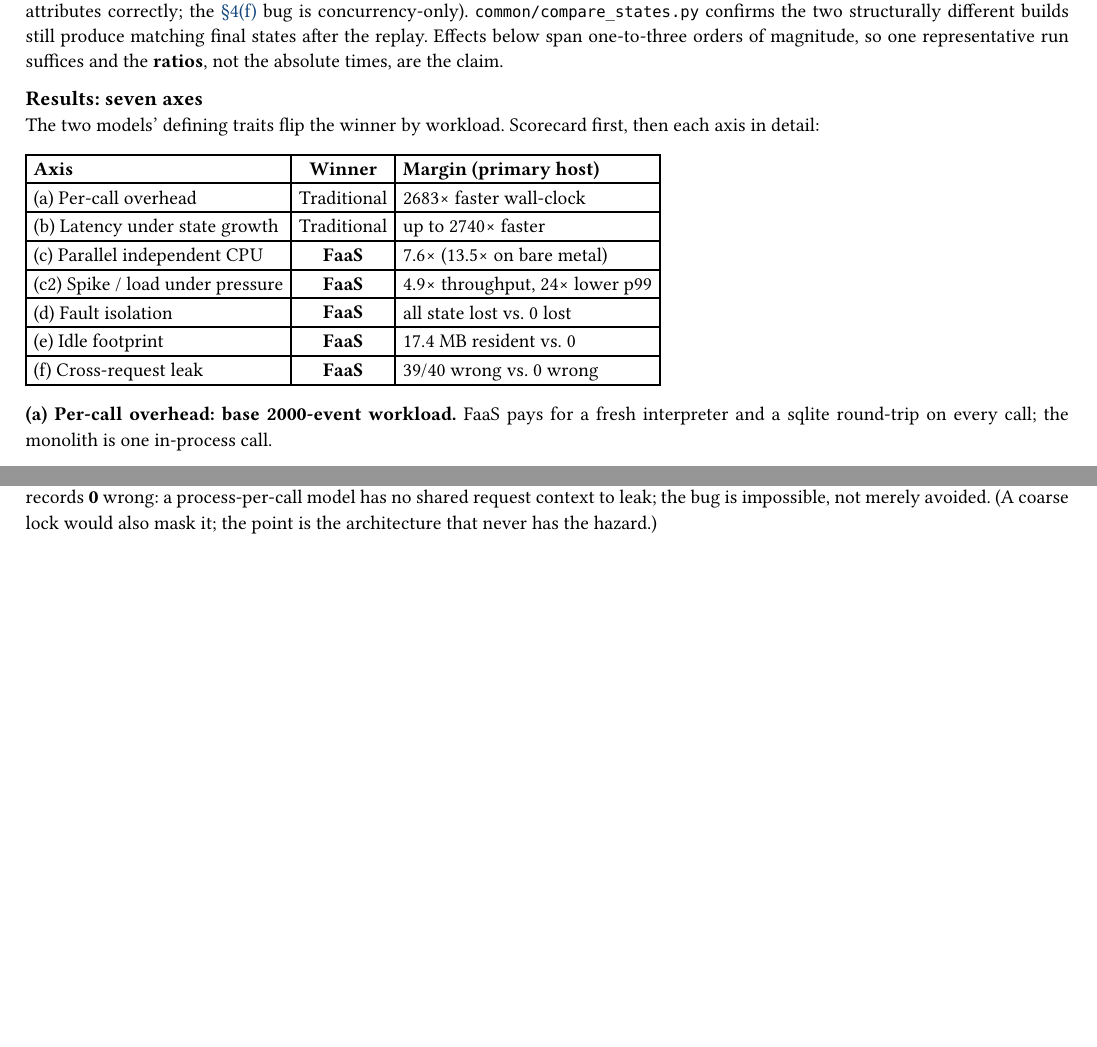
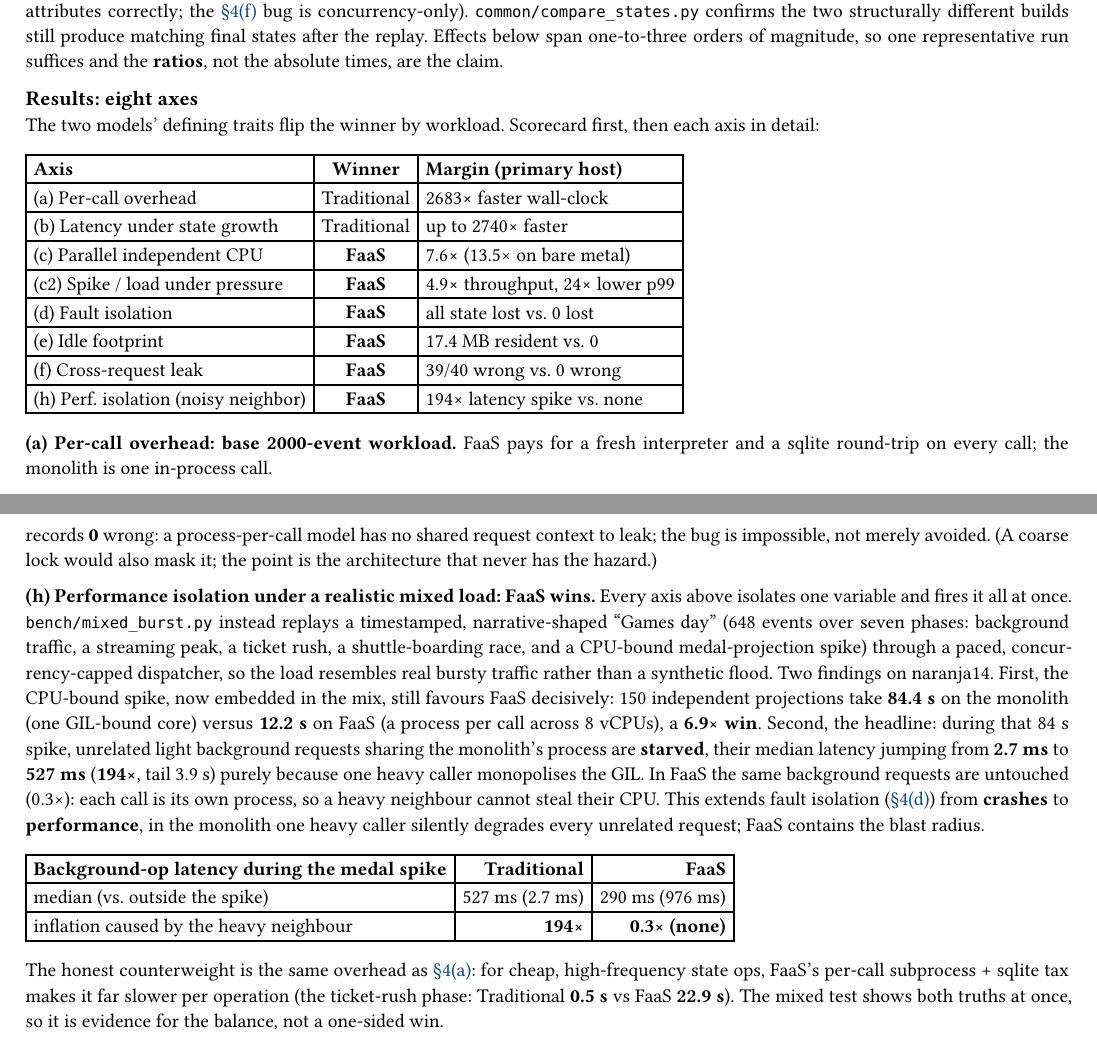
Before and after one commit to uvKogan/HWSW_HW2, a Typst document (report/report.typ): two parts of pages 2 and 3 of 5 before the commit and two parts of pages 2 and 4 of 6 after it, joined at a grey line, cut so that both start at the same text, the shorter picture padded with empty space. Compiled offline with Typst 0.15.

Commit message:
Report: add axis (h) performance isolation from mixed-burst on naranja14
Integrate Yuval's mixed-burst benchmark, re-run on the primary host
(naranja14). New result axis (h): a realistic timestamped "Games day"
(648 events, 7 phases) through a paced, concurrency-capped dispatcher.
Two findings: the CPU-bound medal spike embedded in the mix still favors
FaaS 6.91x (84.4s vs 12.2s), and the headline noisy-neighbor result --
during that spike, unrelated background requests on the monolith suffer
194x median-latency inflation (2.7ms -> 527ms) from GIL monopolization,
while FaaS is unaffected (0.3x). Extends fault isolation (d) from crashes
to performance. Honest counterweight kept: FaaS's per-call tax makes cheap
state ops far slower (ticket-rush 0.5s vs 22.9s), same as (a). Scorecard,
thesis line, and results.md updated; chart + records added.

```diff
--- a/report/report.typ
+++ b/report/report.typ
@@ -151,7 +151,7 @@ produce matching final states after the replay. Effects below span one-to-three
 orders of magnitude, so one representative run suffices and the *ratios*, not the
 absolute times, are the claim.
 
-== Results: seven axes
+== Results: eight axes
 
 The two models' defining traits flip the winner by workload. Scorecard first,
 then each axis in detail:
@@ -168,6 +168,7 @@ then each axis in detail:
   [(d) Fault isolation], [*FaaS*], [all state lost vs. 0 lost],
   [(e) Idle footprint], [*FaaS*], [17.4 MB resident vs. 0],
   [(f) Cross-request leak], [*FaaS*], [39/40 wrong vs. 0 wrong],
+  [(h) Perf. isolation (noisy neighbor)], [*FaaS*], [194× latency spike vs. none],
 )
 
 *(a) Per-call overhead: base 2000-event workload.*<ax-a> FaaS pays for a fresh
@@ -270,3 +271,22 @@ has no shared request context to leak; the bug is impossible, not merely
 avoided. (A coarse lock would also mask it; the point is the architecture that
 never has the hazard.)
 
+*(h) Performance isolation under a realistic mixed load: FaaS wins.*<ax-h> Every
+axis above isolates one variable and fires it all at once. `bench/mixed_burst.py`
+instead replays a timestamped, narrative-shaped "Games day" (648 events over
+seven phases: background traffic, a streaming peak, a ticket rush, a
+shuttle-boarding race, and a CPU-bound medal-projection spike) through a paced,
+concurrency-capped dispatcher, so the load resembles real bursty traffic rather
+than a synthetic flood. Two findings on naranja14. First, the CPU-bound spike,
+now embedded in the mix, still favours FaaS decisively: 150 independent
+projections take *84.4 s* on the monolith (one GIL-bound core) versus *12.2 s* on
+FaaS (a process per call across 8 vCPUs), a *6.9× win*. Second, the headline:
+during that 84 s spike, unrelated light background requests sharing the monolith's
+process are *starved*, their median latency jumping from *2.7 ms* to *527 ms*
+(*194×*, tail 3.9 s) purely because one heavy caller monopolises the GIL. In FaaS
+the same background requests are untouched (0.3×): each call is its own process,
+so a heavy neighbour cannot steal their CPU. This extends fault isolation
+(#link(<ax-d>)[§4(d)]) from *crashes* to *performance*, in the monolith one heavy
+caller silently degrades every unrelated request; FaaS contains the blast radius.
+
+#table(
@@ -273,3 +296,14 @@ never has the hazard.)
+  [*Background-op latency during the medal spike*], [*Traditional*], [*FaaS*],
+  [median (vs. outside the spike)], [527 ms (2.7 ms)], [290 ms (976 ms)],
+  [inflation caused by the heavy neighbour], [*194×*], [*0.3× (none)*],
+)
+
+The honest counterweight is the same overhead as #link(<ax-a>)[§4(a)]: for cheap,
+high-frequency state ops, FaaS's per-call subprocess + sqlite tax makes it far
+slower per operation (the ticket-rush phase: Traditional *0.5 s* vs FaaS
+*22.9 s*). The mixed test shows both truths at once, so it is evidence for the
+balance, not a one-sided win.
+
 == Where the cycles go (flamegraphs)
 
 *(g)*<ax-g> CPython's `perf` trampoline (`-X perf`) makes `perf` resolve Python-level
```
Also changed, not shown: report/results.md (+42 -0 lines), results/mixed_burst/chart_naranja14.png (added), report/report.typ (9 more changed lines), 1 other file.
